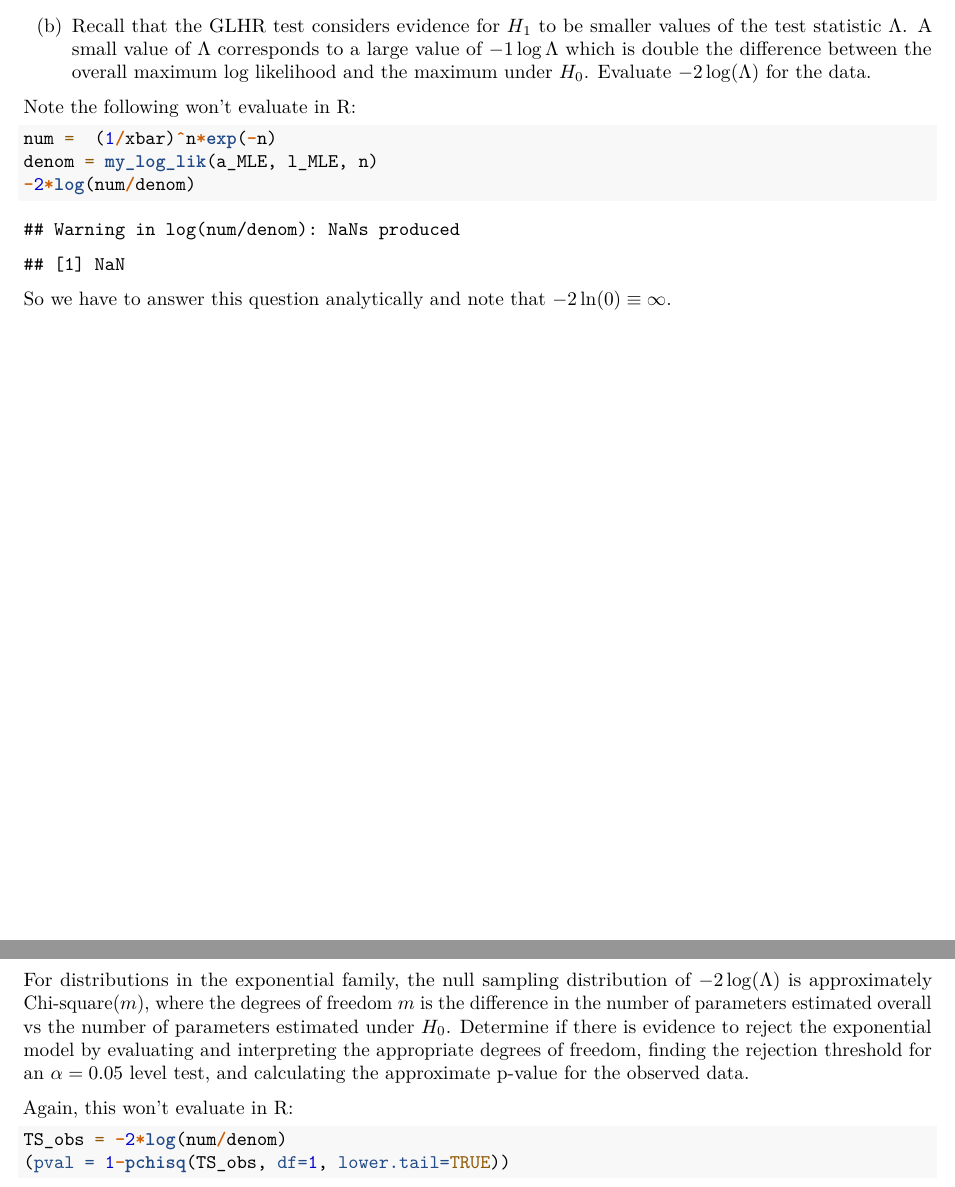
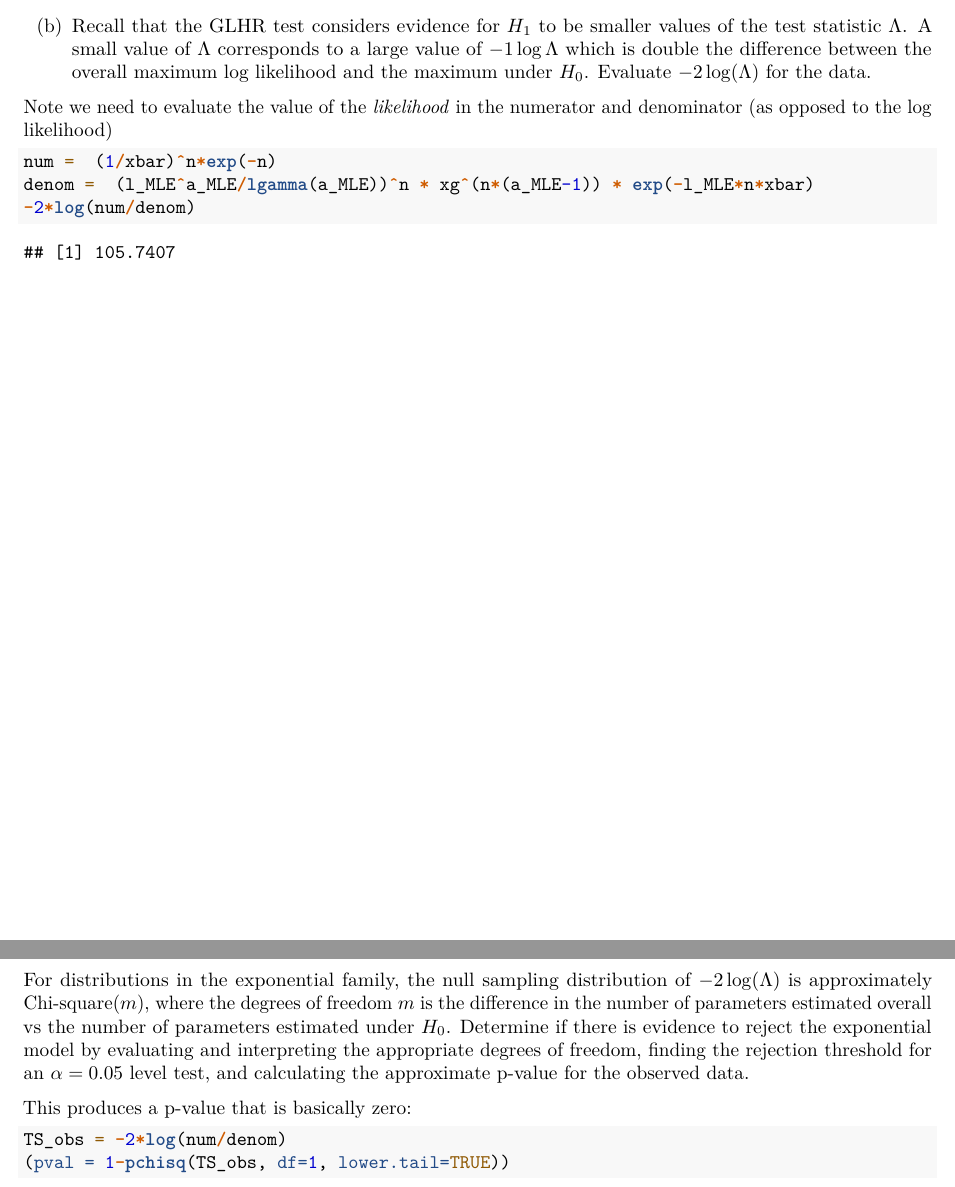
Before and after one commit to dr-suz/Stat61, an R Markdown document (hw21-solns.Rmd): two parts of pages 3 and 4 of 4, joined at a grey line, cut so that both start at the same text. Rendered offline with R 4.5, knitr and Pandoc, then LaTeX, with nearby package versions; a font, style sheet, LaTeX package, included part or bibliography that could not be used is replaced or left out.

Commit message:
hw 21 solns

````diff
--- a/hw21-solns.Rmd
+++ b/hw21-solns.Rmd
@@ -81,13 +81,13 @@ i.e. the MLE of $\lambda$ under $H_0$ is $\hat{\lambda} = \frac{1}{\bar{x}}$. An
 
 (b) Recall that the GLHR test considers evidence for $H_1$ to be smaller values of the test statistic $\Lambda$. A small value of $\Lambda$ corresponds to a large value of $-1\log \Lambda$ which is double the difference between the overall maximum log likelihood and the maximum under $H_0$. Evaluate $-2 \log (\Lambda)$ for the data.
 
-Note the following won't evaluate in R:
+Note we need to evaluate the value of the *likelihood* in the numerator and denominator (as opposed to the log likelihood)
 ```{r}
 num =  (1/xbar)^n*exp(-n)
-denom = my_log_lik(a_MLE, l_MLE, n)
+denom =  (l_MLE^a_MLE/lgamma(a_MLE))^n * xg^(n*(a_MLE-1)) * exp(-l_MLE*n*xbar)
 -2*log(num/denom)
 ```
-So we have to answer this question analytically and note that $-2 \ln (0) \equiv \infty$.
+
 
 
 \pagebreak
@@ -95,7 +95,7 @@ So we have to answer this question analytically and note that $-2 \ln (0) \equiv
 
 For distributions in the exponential family, the null sampling distribution of $-2\log(\Lambda)$ is approximately Chi-square$(m)$, where the degrees of freedom $m$ is the difference in the number of parameters estimated overall vs the number of parameters estimated under $H_0$. Determine if there is evidence to reject the exponential model by evaluating and interpreting the appropriate degrees of freedom, finding the rejection threshold for an $\alpha =0.05$ level test, and calculating the approximate p-value for the observed data.
 
-Again, this won't evaluate in R:
+This produces a p-value that is basically zero:
 ```{r eval=FALSE}
 TS_obs = -2*log(num/denom)
 (pval = 1-pchisq(TS_obs, df=1, lower.tail=TRUE))
````
Also changed, not shown: hw21-solns.pdf, hw21-solns.Rmd (2 more changed lines).
